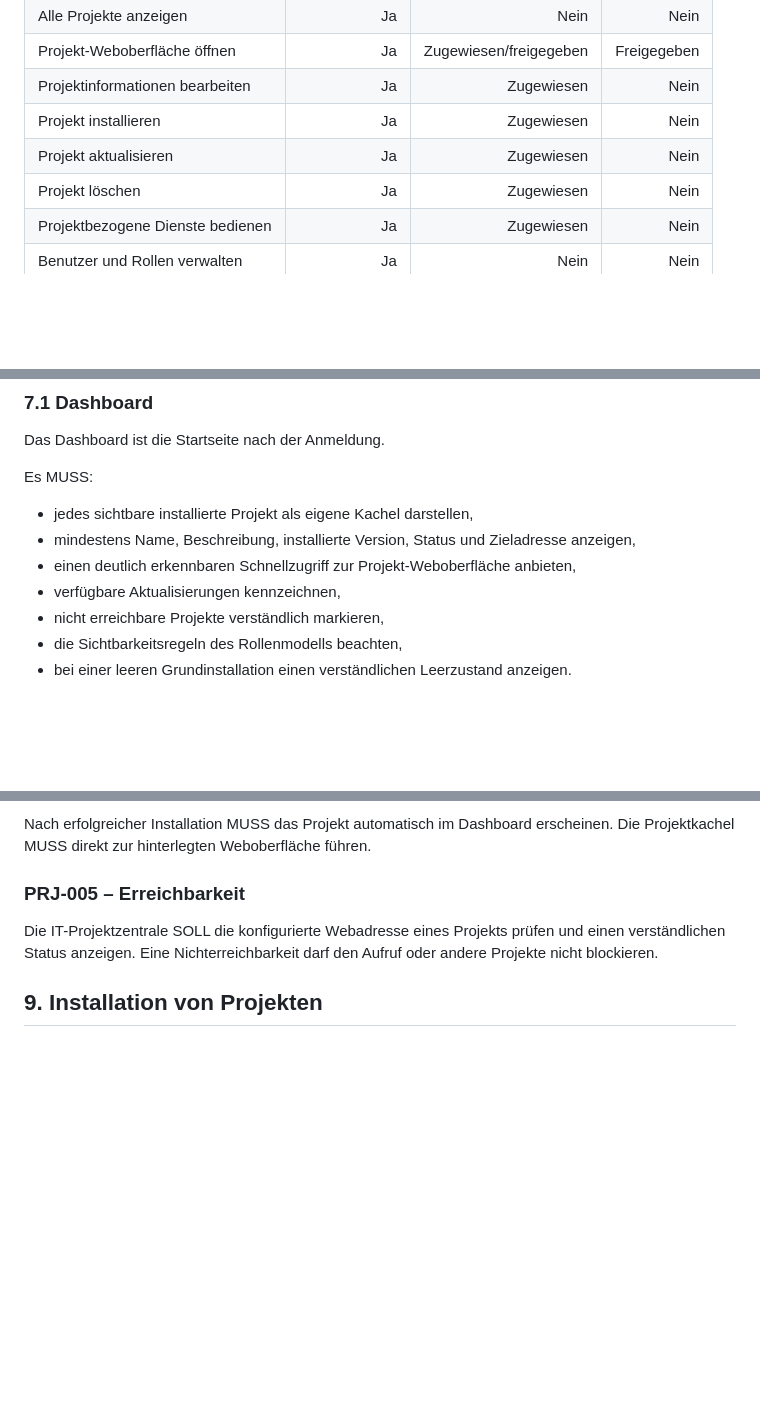
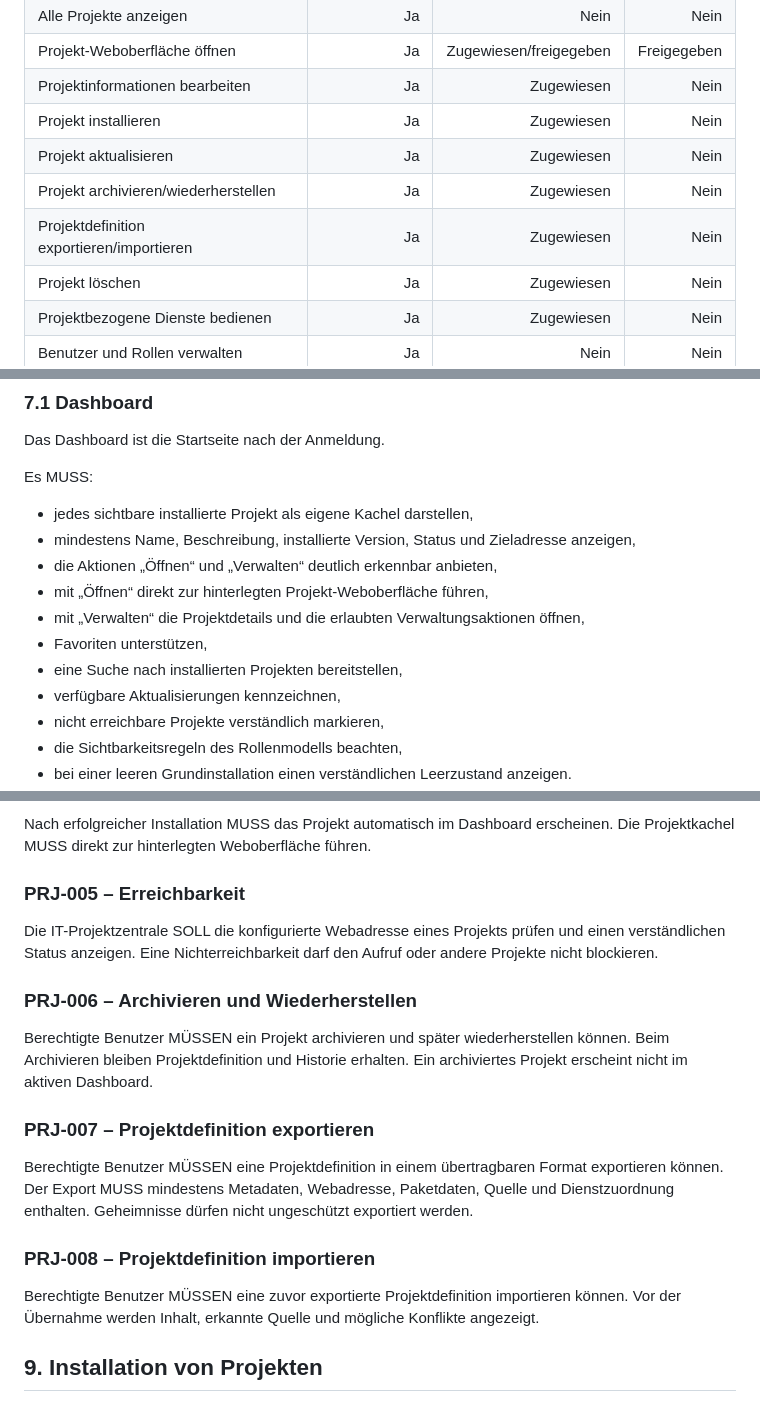
Before and after one commit to Markus4771/IT-Projektzentrale, a Markdown page: docs/requirements/REQUIREMENTS.md, 3 parts joined by grey strips. Rendered like a GitHub page; blank space fills up the shorter version.

```diff
--- a/docs/requirements/REQUIREMENTS.md
+++ b/docs/requirements/REQUIREMENTS.md
@@ -127,6 +127,8 @@ Sie dürfen keine Projekte, Dienste oder Einstellungen verändern. Nicht freigeg
 | Projektinformationen bearbeiten | Ja | Zugewiesen | Nein |
 | Projekt installieren | Ja | Zugewiesen | Nein |
 | Projekt aktualisieren | Ja | Zugewiesen | Nein |
+| Projekt archivieren/wiederherstellen | Ja | Zugewiesen | Nein |
+| Projektdefinition exportieren/importieren | Ja | Zugewiesen | Nein |
 | Projekt löschen | Ja | Zugewiesen | Nein |
 | Projektbezogene Dienste bedienen | Ja | Zugewiesen | Nein |
 | Benutzer und Rollen verwalten | Ja | Nein | Nein |
@@ -158,7 +160,11 @@ Es MUSS:
 
 - jedes sichtbare installierte Projekt als eigene Kachel darstellen,
 - mindestens Name, Beschreibung, installierte Version, Status und Zieladresse anzeigen,
-- einen deutlich erkennbaren Schnellzugriff zur Projekt-Weboberfläche anbieten,
+- die Aktionen „Öffnen“ und „Verwalten“ deutlich erkennbar anbieten,
+- mit „Öffnen“ direkt zur hinterlegten Projekt-Weboberfläche führen,
+- mit „Verwalten“ die Projektdetails und die erlaubten Verwaltungsaktionen öffnen,
+- Favoriten unterstützen,
+- eine Suche nach installierten Projekten bereitstellen,
 - verfügbare Aktualisierungen kennzeichnen,
 - nicht erreichbare Projekte verständlich markieren,
 - die Sichtbarkeitsregeln des Rollenmodells beachten,
@@ -299,6 +322,18 @@ Nach erfolgreicher Installation MUSS das Projekt automatisch im Dashboard ersche
 
 Die IT-Projektzentrale SOLL die konfigurierte Webadresse eines Projekts prüfen und einen verständlichen Status anzeigen. Eine Nichterreichbarkeit darf den Aufruf oder andere Projekte nicht blockieren.
 
+### PRJ-006 – Archivieren und Wiederherstellen
+
+Berechtigte Benutzer MÜSSEN ein Projekt archivieren und später wiederherstellen können. Beim Archivieren bleiben Projektdefinition und Historie erhalten. Ein archiviertes Projekt erscheint nicht im aktiven Dashboard.
+
+### PRJ-007 – Projektdefinition exportieren
+
+Berechtigte Benutzer MÜSSEN eine Projektdefinition in einem übertragbaren Format exportieren können. Der Export MUSS mindestens Metadaten, Webadresse, Paketdaten, Quelle und Dienstzuordnung enthalten. Geheimnisse dürfen nicht ungeschützt exportiert werden.
+
+### PRJ-008 – Projektdefinition importieren
+
+Berechtigte Benutzer MÜSSEN eine zuvor exportierte Projektdefinition importieren können. Vor der Übernahme werden Inhalt, erkannte Quelle und mögliche Konflikte angezeigt.
+
 ## 9. Installation von Projekten
 
 ### INS-001 – Lokaler DEB-Upload
```
Also changed, not shown: other parts of docs/requirements/REQUIREMENTS.md (+34 -10 lines).
